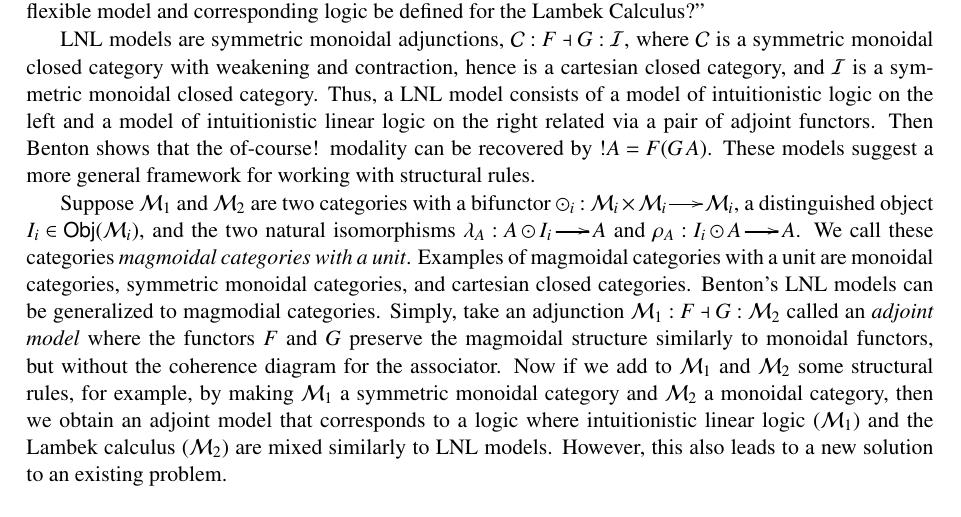
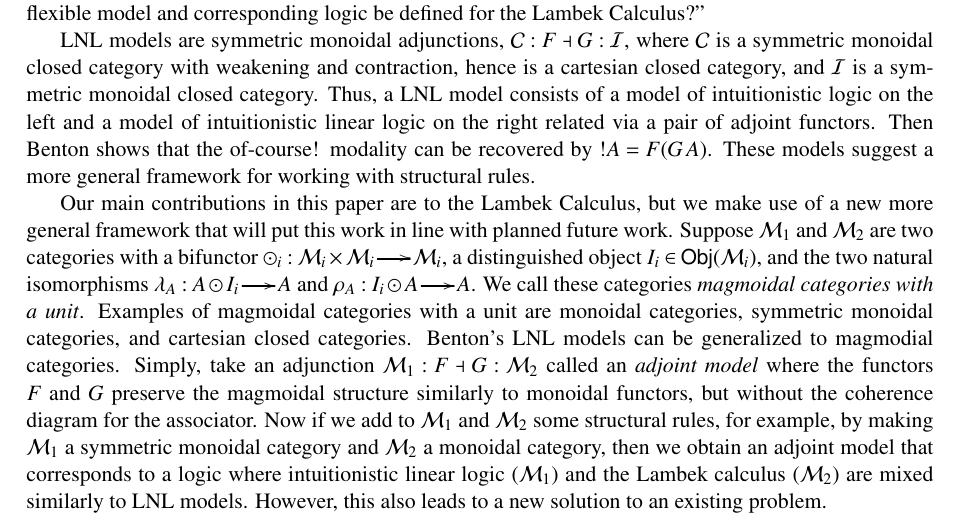
Before and after one commit to MonoidalAttackTrees/non-comm-monads-adjoint-models, a LaTeX paper (linearity-2018/main.tex, which reads linearity-2018/introduction.tex): part of page 1 of 2, cut so that both start at the same text. Compiled offline with pdfLaTeX; a LaTeX package or settings file that is missing is left out.

Commit message:
A few additions.

```diff
--- a/linearity-2018/introduction.tex
+++ b/linearity-2018/introduction.tex
@@ -20,25 +20,27 @@ functors.  Then Benton shows that the of-course! modality can be
 recovered by $!A = F(G\,A)$.  These models suggest a more general
 framework for working with structural rules.
 
-Suppose $\cat{M}_1$ and $\cat{M}_2$ are two categories with a
-bifunctor $\odot_i : \cat{M}_i \times \cat{M}_i \mto \cat{M}_i$, a
-distinguished object $I_i \in \mathsf{Obj}(\cat{M}_i)$, and the two
-natural isomorphisms $\lambda_A : A \odot I_i \mto A$ and $\rho_A :
-I_i \odot A \mto A$.  We call these categories \emph{magmoidal
-  categories with a unit}.  Examples of magmoidal categories with a
-unit are monoidal categories, symmetric monoidal categories, and
-cartesian closed categories.  Benton's LNL models can be generalized
-to magmodial categories.  Simply, take an adjunction $\cat{M}_1 : F
-\dashv G : \cat{M}_2$ called an \emph{adjoint model} where the
-functors $F$ and $G$ preserve the magmoidal structure similarly to
-monoidal functors, but without the coherence diagram for the
-associator.  Now if we add to $\cat{M}_1$ and $\cat{M}_2$ some
-structural rules, for example, by making $\cat{M}_1$ a symmetric
-monoidal category and $\cat{M}_2$ a monoidal category, then we obtain
-an adjoint model that corresponds to a logic where intuitionistic
-linear logic ($\cat{M}_1$) and the Lambek calculus ($\cat{M}_2$) are
-mixed similarly to LNL models.  However, this also leads to a new
-solution to an existing problem.
+Our main contributions in this paper are to the Lambek Calculus, but
+we make use of a new more general framework that will put this work in
+line with planned future work.  Suppose $\cat{M}_1$ and $\cat{M}_2$
+are two categories with a bifunctor $\odot_i : \cat{M}_i \times
+\cat{M}_i \mto \cat{M}_i$, a distinguished object $I_i \in
+\mathsf{Obj}(\cat{M}_i)$, and the two natural isomorphisms $\lambda_A
+: A \odot I_i \mto A$ and $\rho_A : I_i \odot A \mto A$.  We call
+these categories \emph{magmoidal categories with a unit}.  Examples of
+magmoidal categories with a unit are monoidal categories, symmetric
+monoidal categories, and cartesian closed categories.  Benton's LNL
+models can be generalized to magmodial categories.  Simply, take an
+adjunction $\cat{M}_1 : F \dashv G : \cat{M}_2$ called an
+\emph{adjoint model} where the functors $F$ and $G$ preserve the
+magmoidal structure similarly to monoidal functors, but without the
+coherence diagram for the associator.  Now if we add to $\cat{M}_1$
+and $\cat{M}_2$ some structural rules, for example, by making
+$\cat{M}_1$ a symmetric monoidal category and $\cat{M}_2$ a monoidal
+category, then we obtain an adjoint model that corresponds to a logic
+where intuitionistic linear logic ($\cat{M}_1$) and the Lambek
+calculus ($\cat{M}_2$) are mixed similarly to LNL models.  However,
+this also leads to a new solution to an existing problem.
 
 Linguists have wondered if a modality for exchange can be added to the
 Lambek Calculus similarly to how the of-course! modality adds
```
